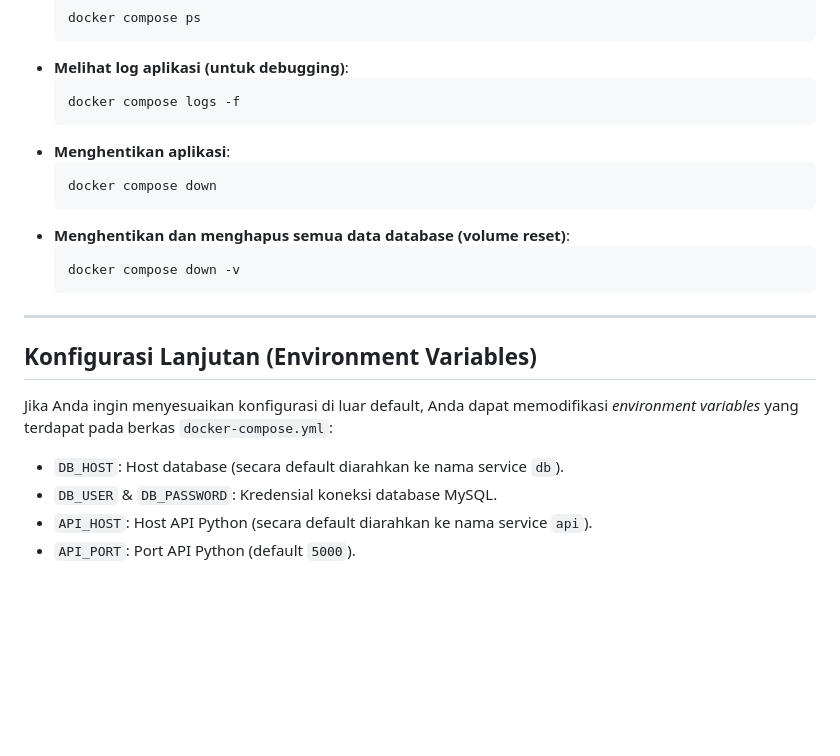
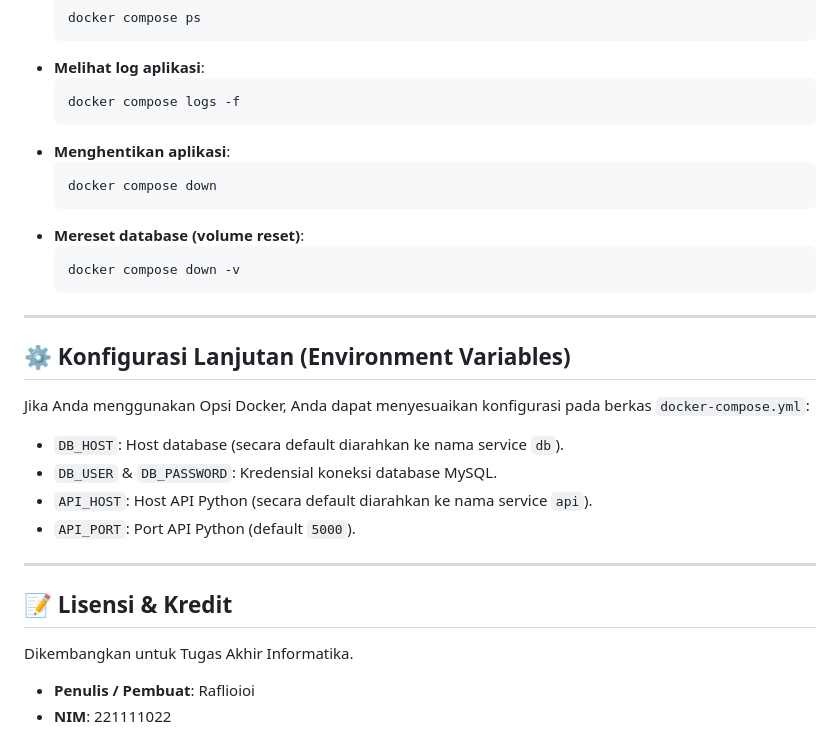
Before and after one commit to Raflioioi/TA-INFORMATIKA-221111022-BANSOS-NAIVE-BAYES, a Markdown page: README.md, the part around one of its changes. Rendered like a GitHub page; blank space fills up the shorter version.

````diff
--- a/README.md
+++ b/README.md
@@ -67,7 +135,7 @@ Untuk masuk ke panel admin:
   ```bash
   docker compose ps
   ```
-* **Melihat log aplikasi (untuk debugging)**:
+* **Melihat log aplikasi**:
   ```bash
   docker compose logs -f
   ```
@@ -75,17 +143,25 @@ Untuk masuk ke panel admin:
   ```bash
   docker compose down
   ```
-* **Menghentikan dan menghapus semua data database (volume reset)**:
+* **Mereset database (volume reset)**:
   ```bash
   docker compose down -v
   ```
 
 ---
 
-## Konfigurasi Lanjutan (Environment Variables)
+## ⚙️ Konfigurasi Lanjutan (Environment Variables)
 
-Jika Anda ingin menyesuaikan konfigurasi di luar default, Anda dapat memodifikasi *environment variables* yang terdapat pada berkas `docker-compose.yml`:
+Jika Anda menggunakan Opsi Docker, Anda dapat menyesuaikan konfigurasi pada berkas `docker-compose.yml`:
 * `DB_HOST`: Host database (secara default diarahkan ke nama service `db`).
 * `DB_USER` & `DB_PASSWORD`: Kredensial koneksi database MySQL.
 * `API_HOST`: Host API Python (secara default diarahkan ke nama service `api`).
 * `API_PORT`: Port API Python (default `5000`).
+
+---
+
+## 📝 Lisensi & Kredit
+
+Dikembangkan untuk Tugas Akhir Informatika.
+- **Penulis / Pembuat**: Raflioioi
+- **NIM**: 221111022
````
Also changed, not shown: other parts of README.md (+112 -44 lines).
